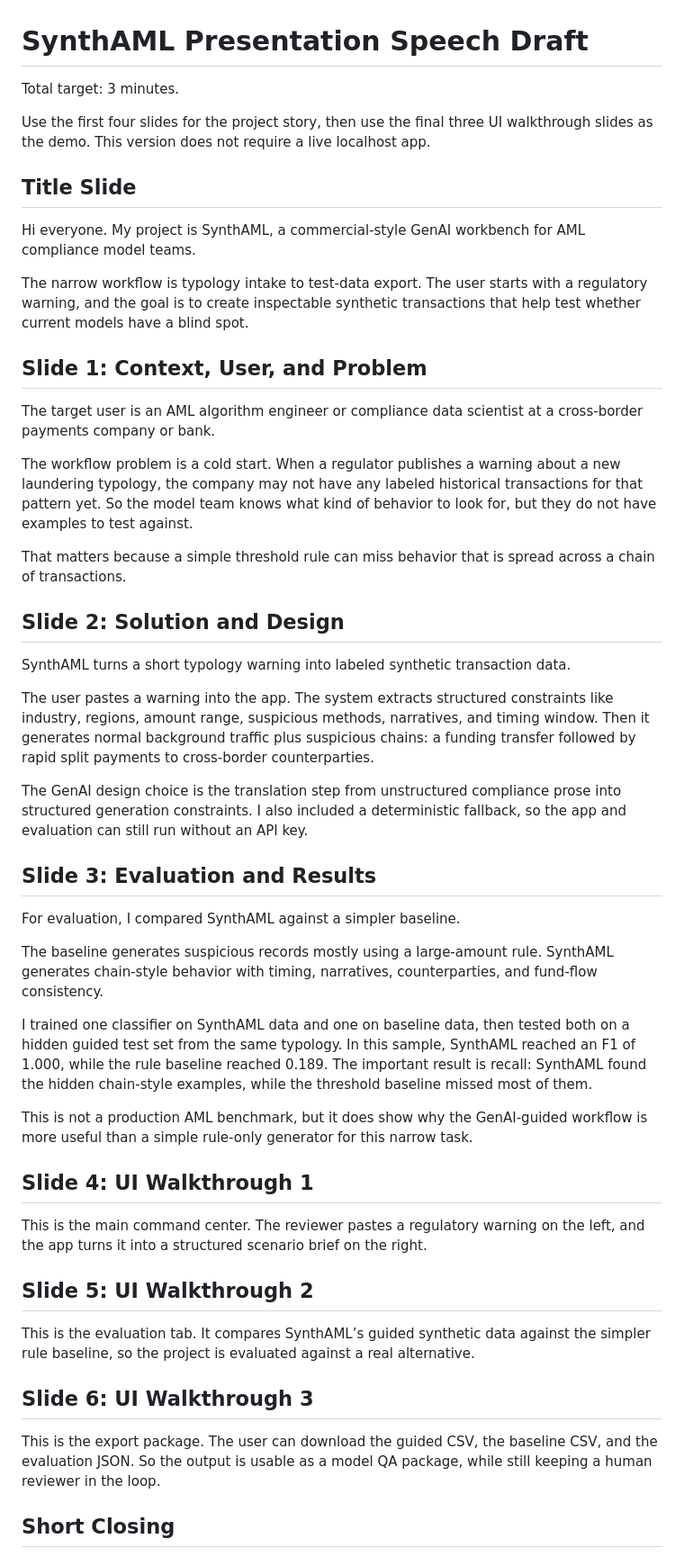
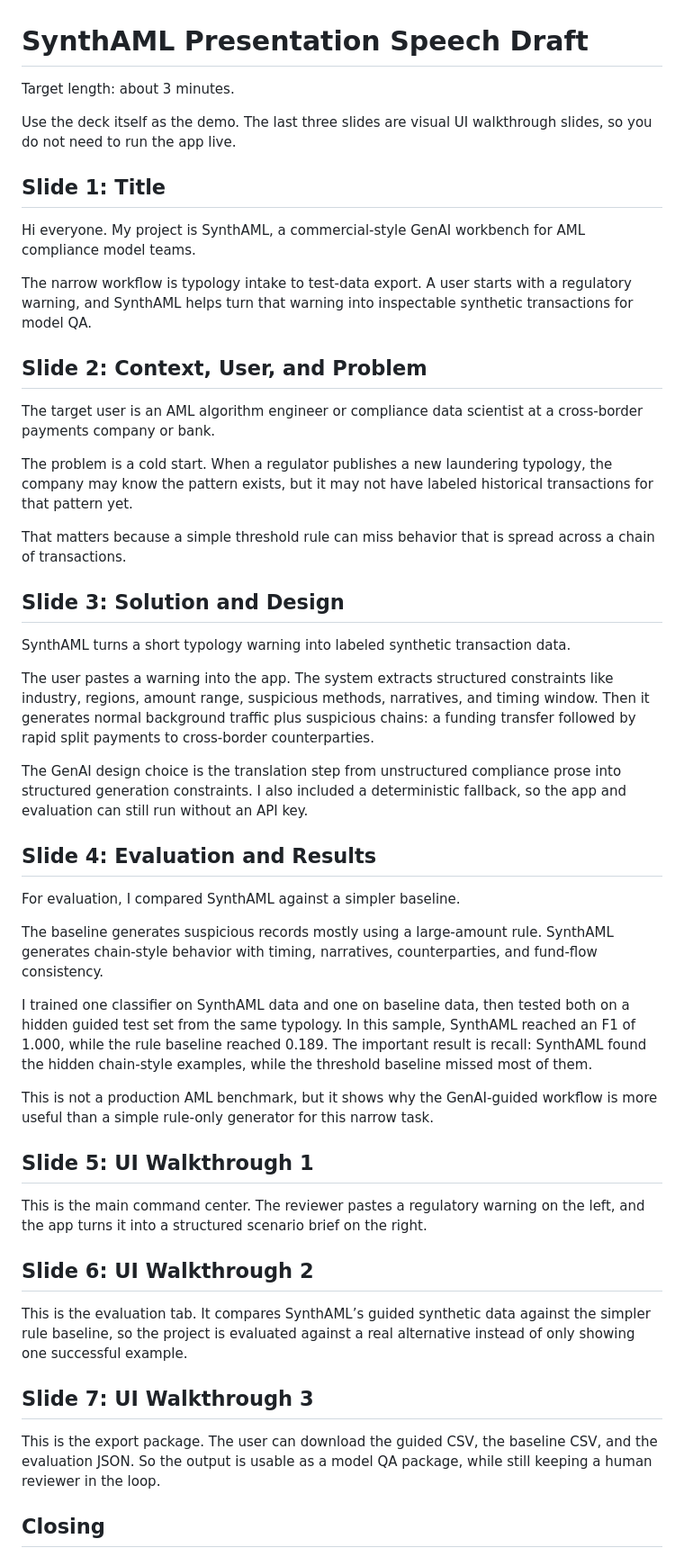
Before and after one commit to yq688m3JT/genAI_final, a Markdown page: docs/synthaml_presentation_speech_draft.md, the part around one of its changes. Shown at 90% size. Drawn GitHub-style.

Commit message:
Update presentation speech draft

```diff
--- a/docs/synthaml_presentation_speech_draft.md
+++ b/docs/synthaml_presentation_speech_draft.md
@@ -1,24 +1,24 @@
 # SynthAML Presentation Speech Draft
 
-Total target: 3 minutes.
+Target length: about 3 minutes.
 
-Use the first four slides for the project story, then use the final three UI walkthrough slides as the demo. This version does not require a live localhost app.
+Use the deck itself as the demo. The last three slides are visual UI walkthrough slides, so you do not need to run the app live.
 
-## Title Slide
+## Slide 1: Title
 
 Hi everyone. My project is SynthAML, a commercial-style GenAI workbench for AML compliance model teams.
 
-The narrow workflow is typology intake to test-data export. The user starts with a regulatory warning, and the goal is to create inspectable synthetic transactions that help test whether current models have a blind spot.
+The narrow workflow is typology intake to test-data export. A user starts with a regulatory warning, and SynthAML helps turn that warning into inspectable synthetic transactions for model QA.
 
-## Slide 1: Context, User, and Problem
+## Slide 2: Context, User, and Problem
 
 The target user is an AML algorithm engineer or compliance data scientist at a cross-border payments company or bank.
 
-The workflow problem is a cold start. When a regulator publishes a warning about a new laundering typology, the company may not have any labeled historical transactions for that pattern yet. So the model team knows what kind of behavior to look for, but they do not have examples to test against.
+The problem is a cold start. When a regulator publishes a new laundering typology, the company may know the pattern exists, but it may not have labeled historical transactions for that pattern yet.
 
 That matters because a simple threshold rule can miss behavior that is spread across a chain of transactions.
 
-## Slide 2: Solution and Design
+## Slide 3: Solution and Design
 
 SynthAML turns a short typology warning into labeled synthetic transaction data.
 
@@ -26,7 +26,7 @@ The user pastes a warning into the app. The system extracts structured constrain
 
 The GenAI design choice is the translation step from unstructured compliance prose into structured generation constraints. I also included a deterministic fallback, so the app and evaluation can still run without an API key.
 
-## Slide 3: Evaluation and Results
+## Slide 4: Evaluation and Results
 
 For evaluation, I compared SynthAML against a simpler baseline.
 
@@ -34,19 +34,19 @@ The baseline generates suspicious records mostly using a large-amount rule. Synt
 
 I trained one classifier on SynthAML data and one on baseline data, then tested both on a hidden guided test set from the same typology. In this sample, SynthAML reached an F1 of 1.000, while the rule baseline reached 0.189. The important result is recall: SynthAML found the hidden chain-style examples, while the threshold baseline missed most of them.
 
-This is not a production AML benchmark, but it does show why the GenAI-guided workflow is more useful than a simple rule-only generator for this narrow task.
+This is not a production AML benchmark, but it shows why the GenAI-guided workflow is more useful than a simple rule-only generator for this narrow task.
 
-## Slide 4: UI Walkthrough 1
+## Slide 5: UI Walkthrough 1
 
 This is the main command center. The reviewer pastes a regulatory warning on the left, and the app turns it into a structured scenario brief on the right.
 
-## Slide 5: UI Walkthrough 2
+## Slide 6: UI Walkthrough 2
 
-This is the evaluation tab. It compares SynthAML’s guided synthetic data against the simpler rule baseline, so the project is evaluated against a real alternative.
+This is the evaluation tab. It compares SynthAML’s guided synthetic data against the simpler rule baseline, so the project is evaluated against a real alternative instead of only showing one successful example.
 
-## Slide 6: UI Walkthrough 3
+## Slide 7: UI Walkthrough 3
 
 This is the export package. The user can download the guided CSV, the baseline CSV, and the evaluation JSON. So the output is usable as a model QA package, while still keeping a human reviewer in the loop.
 
-## Short Closing
+## Closing
 
```
Also changed, not shown: other parts of docs/synthaml_presentation_speech_draft.md (+5 -1 lines).
